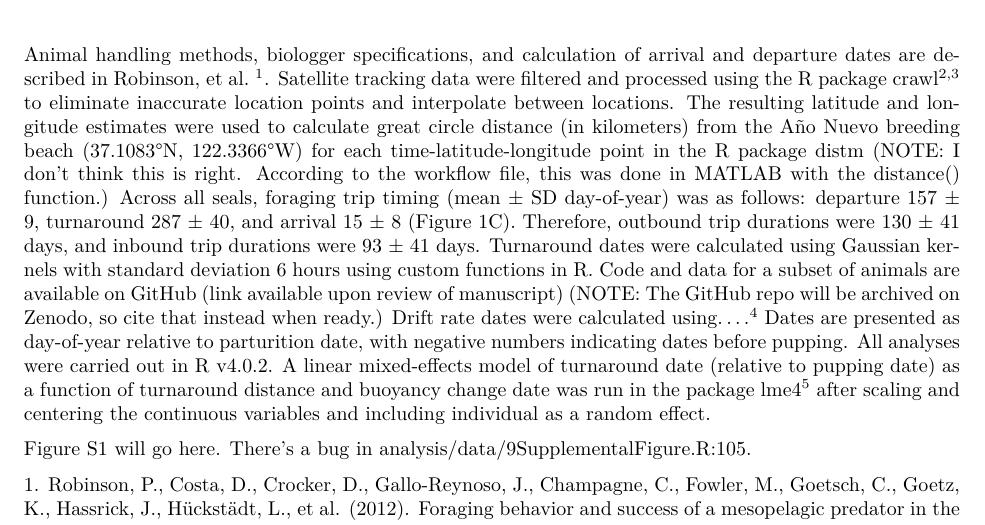
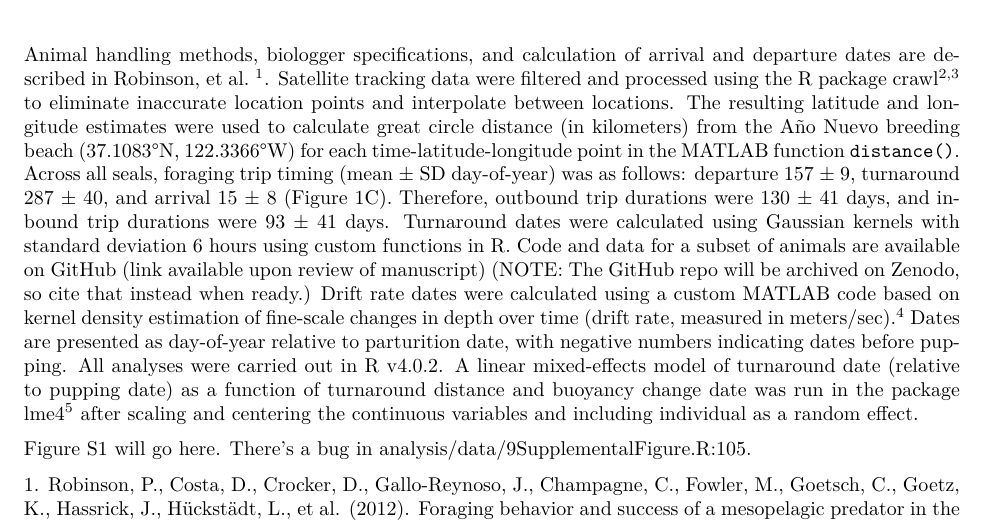
Before and after one commit to FlukeAndFeather/turnaround, an R Markdown document (analysis/paper/supplemental.Rmd): part of the page, cut so that both start at the same text. The pictures show the output file analysis/paper/supplemental.pdf that the author committed with the source.

Commit message:
Updated distance and drift rate analyses.

```diff
--- a/analysis/paper/supplemental.Rmd
+++ b/analysis/paper/supplemental.Rmd
@@ -5,6 +5,6 @@ bibliography: "references.bib"
 csl: "../templates/current-biology.csl"
 ---
 
-Animal handling methods, biologger specifications, and calculation of arrival and departure dates are described in Robinson, et al. [@robinson2012]. Satellite tracking data were filtered and processed using the R package crawl [@johnson2008; @johnson2016] to eliminate inaccurate location points and interpolate between locations. The resulting latitude and longitude estimates were used to calculate great circle distance (in kilometers) from the Año Nuevo breeding beach (37.1083°N, 122.3366°W) for each time-latitude-longitude point in the R package distm (NOTE: I don't think this is right. According to the workflow file, this was done in MATLAB with the distance() function.) Across all seals, foraging trip timing (mean ± SD day-of-year) was as follows: departure 157 ± 9, turnaround 287 ± 40, and arrival 15 ± 8 (Figure 1C). Therefore, outbound trip durations were 130 ± 41 days, and inbound trip durations were 93 ± 41 days. Turnaround dates were calculated using Gaussian kernels with standard deviation 6 hours using custom functions in R. Code and data for a subset of animals are available on GitHub (link available upon review of manuscript) (NOTE: The GitHub repo will be archived on Zenodo, so cite that instead when ready.) Drift rate dates were calculated using... [@robinson2010]. Dates are presented as day-of-year relative to parturition date, with negative numbers indicating dates before pupping. All analyses were carried out in R v4.0.2. A linear mixed-effects model of turnaround date (relative to pupping date) as a function of turnaround distance and buoyancy change date was run in the package lme4 [@bates2015] after scaling and centering the continuous variables and including individual as a random effect.
+Animal handling methods, biologger specifications, and calculation of arrival and departure dates are described in Robinson, et al. [@robinson2012]. Satellite tracking data were filtered and processed using the R package crawl [@johnson2008; @johnson2016] to eliminate inaccurate location points and interpolate between locations. The resulting latitude and longitude estimates were used to calculate great circle distance (in kilometers) from the Año Nuevo breeding beach (37.1083°N, 122.3366°W) for each time-latitude-longitude point in the MATLAB function `distance()`. Across all seals, foraging trip timing (mean ± SD day-of-year) was as follows: departure 157 ± 9, turnaround 287 ± 40, and arrival 15 ± 8 (Figure 1C). Therefore, outbound trip durations were 130 ± 41 days, and inbound trip durations were 93 ± 41 days. Turnaround dates were calculated using Gaussian kernels with standard deviation 6 hours using custom functions in R. Code and data for a subset of animals are available on GitHub (link available upon review of manuscript) (NOTE: The GitHub repo will be archived on Zenodo, so cite that instead when ready.) Drift rate dates were calculated using a custom MATLAB code based on kernel density estimation of fine-scale changes in depth over time (drift rate, measured in meters/sec) [@robinson2010]. Dates are presented as day-of-year relative to parturition date, with negative numbers indicating dates before pupping. All analyses were carried out in R v4.0.2. A linear mixed-effects model of turnaround date (relative to pupping date) as a function of turnaround distance and buoyancy change date was run in the package lme4 [@bates2015] after scaling and centering the continuous variables and including individual as a random effect.
 
 Figure S1 will go here. There's a bug in analysis/data/9SupplementalFigure.R:105.
```
Also changed, not shown: analysis/paper/supplemental.pdf.
